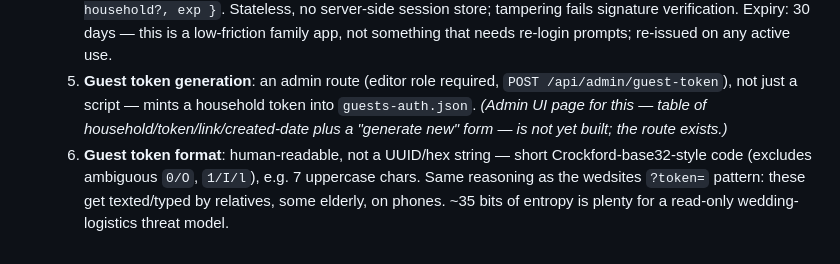
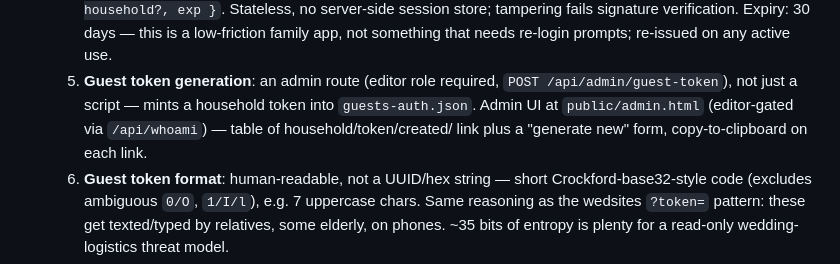
Before and after one commit to FrenchCommando/wedding-planning, a Markdown page: CLAUDE.md, the part around the change. Drawn GitHub-style.

Commit message:
Fix stale claim: guest-token admin UI is already built
Co-Authored-By: Claude Sonnet 5 <noreply@anthropic.com>
Claude-Session: https://claude.ai/code/session_01DVg7jR3tsseqfDutHvNYcd

```diff
--- a/CLAUDE.md
+++ b/CLAUDE.md
@@ -172,9 +172,9 @@ sysadmin access to the Pi, not guest/vendor-facing app auth.
      that needs re-login prompts; re-issued on any active use.
   5. **Guest token generation**: an admin route (editor role required,
      `POST /api/admin/guest-token`), not just a script — mints a household
-     token into `guests-auth.json`. *(Admin UI page for this — table of
-     household/token/link/created-date plus a "generate new" form — is
-     not yet built; the route exists.)*
+     token into `guests-auth.json`. Admin UI at `public/admin.html`
+     (editor-gated via `/api/whoami`) — table of household/token/created/
+     link plus a "generate new" form, copy-to-clipboard on each link.
   6. **Guest token format**: human-readable, not a UUID/hex string — short
      Crockford-base32-style code (excludes ambiguous `0/O`, `1/I/l`), e.g.
      7 uppercase chars. Same reasoning as the wedsites `?token=` pattern:
```
